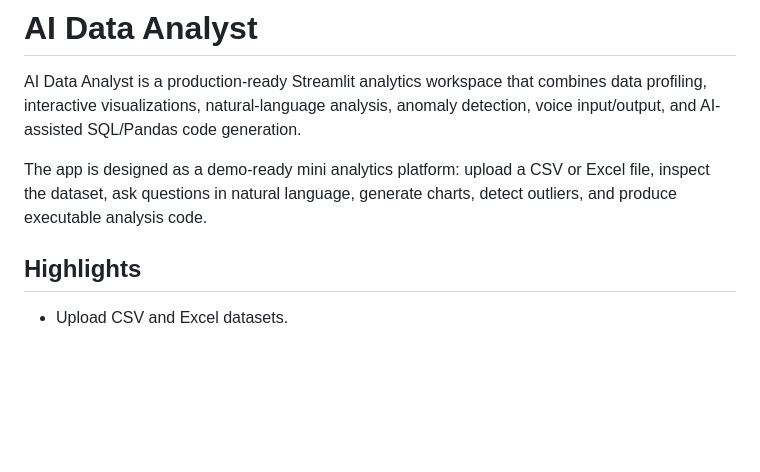
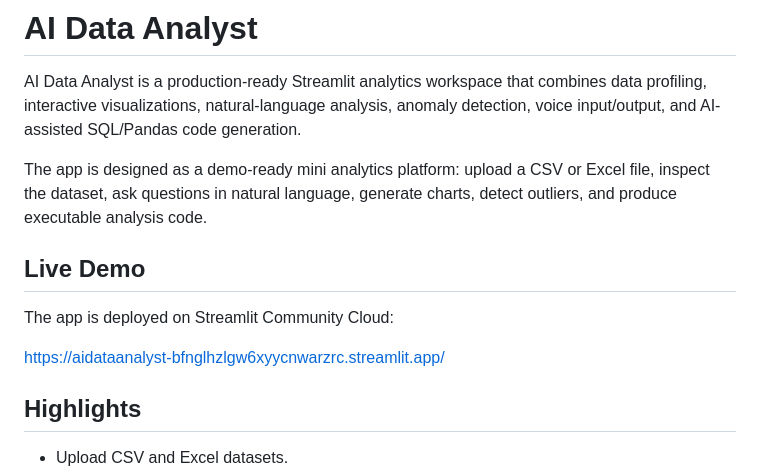
Before and after one commit to AryanHooda-04/AI_Data_Analyst, a Markdown page: README.md, the part around the change. Rendered like a GitHub page; blank space fills up the shorter version.

Commit message:
Add live demo link

```diff
--- a/README.md
+++ b/README.md
@@ -3,6 +3,12 @@
 AI Data Analyst is a production-ready Streamlit analytics workspace that combines data profiling, interactive visualizations, natural-language analysis, anomaly detection, voice input/output, and AI-assisted SQL/Pandas code generation.
 
 The app is designed as a demo-ready mini analytics platform: upload a CSV or Excel file, inspect the dataset, ask questions in natural language, generate charts, detect outliers, and produce executable analysis code.
+
+## Live Demo
+
+The app is deployed on Streamlit Community Cloud:
+
+https://aidataanalyst-bfnglhzlgw6xyycnwarzrc.streamlit.app/
 
 ## Highlights
 
```
